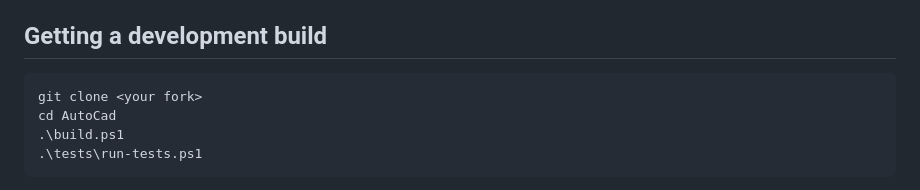
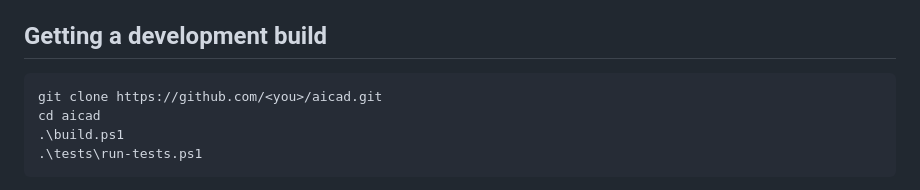
Before and after one commit to Lintagni/aicad, a Markdown page: CONTRIBUTING.md, the part around the change. Drawn GitHub-style.

````diff
--- a/CONTRIBUTING.md
+++ b/CONTRIBUTING.md
@@ -15,8 +15,8 @@ which are usually client work and often hundreds of megabytes. `*.dwg` and
 ## Getting a development build
 
 ```powershell
-git clone <your fork>
-cd AutoCad
+git clone https://github.com/<you>/aicad.git
+cd aicad
 .\build.ps1
 .\tests\run-tests.ps1
 ```
````
Also changed, not shown: README.md (+6 -1 lines).
